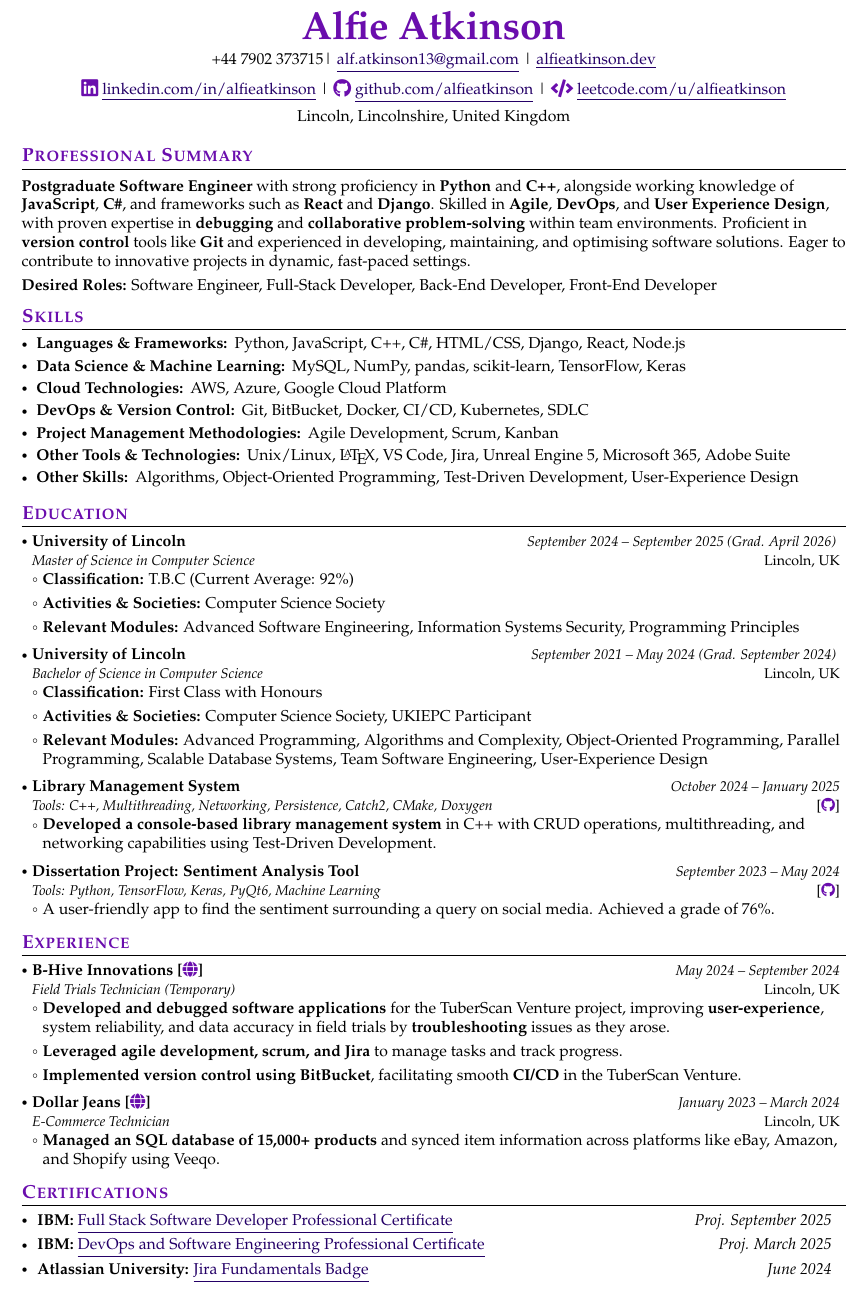
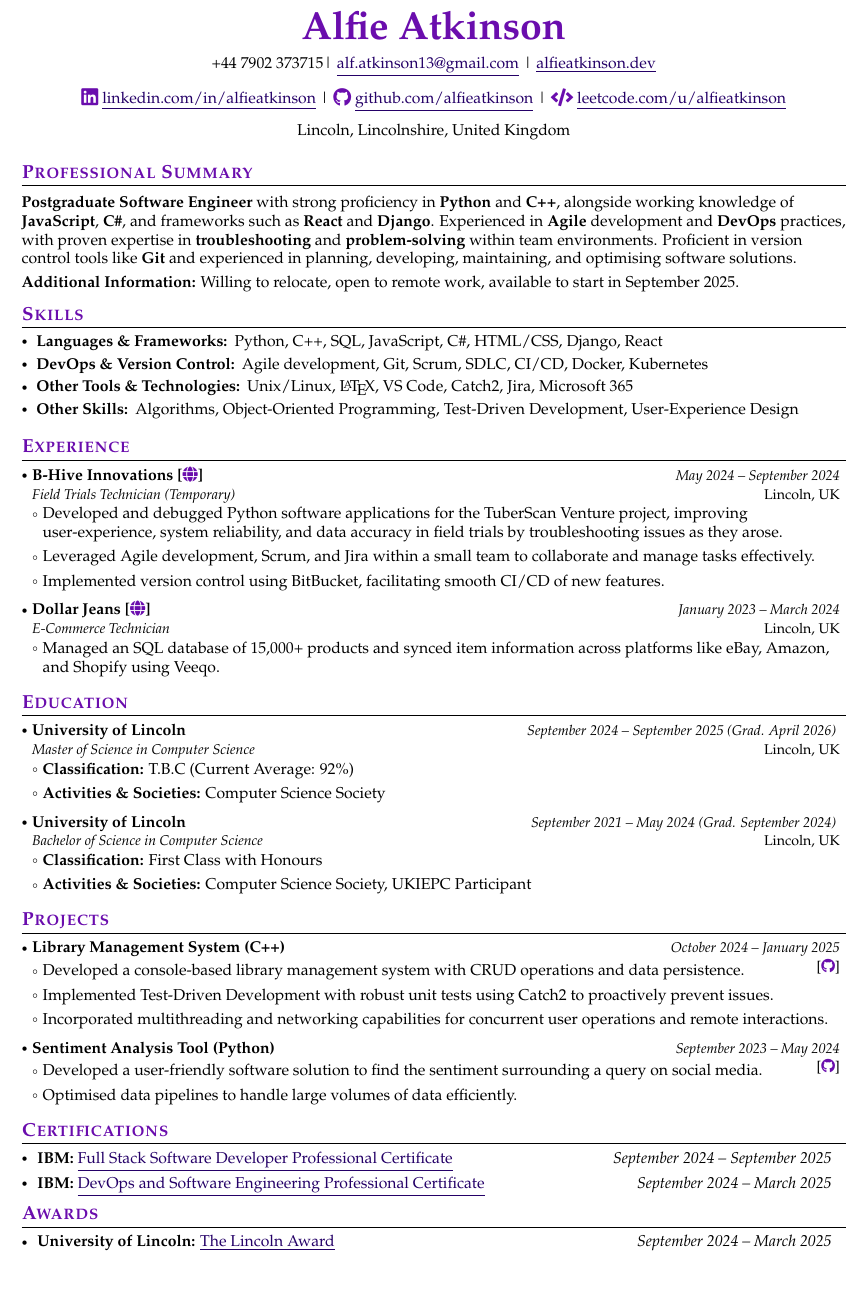
Before and after one commit to jiashun-wang/CV-for-PhD-Applying, a LaTeX CV (main.tex, which reads curriculumvitae.cls, sections/awards.tex, sections/certifications.tex): part of the page, cut so that both start at the same text. Compiled offline with pdfLaTeX.

Commit message:
Update awards, certifications, and skills sections; modify project visibility and improve professional summary for clarity and conciseness

```diff
--- a/curriculumvitae.cls
+++ b/curriculumvitae.cls
@@ -280,7 +280,7 @@
 \newcommand{\project}[6]{
     \resumeProject
         {#1}
-        {Tools: #2}
+        {\ifx&#2&\vspace{-0.35cm}\else Tools: #2\fi}
         {#3 -- #4}
         {{}[\href{#5}{\textcolor{accentcolor}{\faGithub}}]}
         \ifx&#6&
--- a/main.tex
+++ b/main.tex
@@ -8,11 +8,11 @@
 
 \input{sections/professional-summary.tex}
 \input{sections/skills.tex}
+\input{sections/experience.tex}
 \input{sections/education.tex}
-\input{sections/experience.tex}
+\input{sections/projects.tex}
 \input{sections/certifications.tex}
-%\input{sections/projects.tex}
-%\input{sections/awards.tex}
+\input{sections/awards.tex}
 %\input{sections/volunteer-positions.tex}
 %\input{sections/additional-information.tex}
 %\input{sections/references.tex}
--- a/sections/awards.tex
+++ b/sections/awards.tex
@@ -1,5 +1,5 @@
 \makeawards{
     \award{University of Lincoln}{The Lincoln Award}
     {https://www.credly.com/org/university-of-lincoln/badge/the-lincoln-award}
-    {Proj. May 2025}
+    {September 2024 -- March 2025}
 }
--- a/sections/certifications.tex
+++ b/sections/certifications.tex
@@ -1,13 +1,13 @@
 \makecertifications{
     \certificate{IBM}{Full Stack Software Developer Professional Certificate}
     {https://www.coursera.org/professional-certificates/ibm-full-stack-cloud-developer?}
-    {Proj. September 2025}
+    {September 2024 -- September 2025}
 
     \certificate{IBM}{DevOps and Software Engineering Professional Certificate}
     {https://www.coursera.org/professional-certificates/devops-and-software-engineering?}
-    {Proj. March 2025}
+    {September 2024 -- March 2025}
 
-    \certificate{Atlassian University}{Jira Fundamentals Badge}
-    {https://university.atlassian.com/student/award/z8cB1vrv5REK6LMncsrNeaQu}
-    {June 2024}
+    %\certificate{Atlassian University}{Jira Fundamentals Badge}
+    %{https://university.atlassian.com/student/award/z8cB1vrv5REK6LMncsrNeaQu}
+    %{June 2024}
 }
--- a/sections/education.tex
+++ b/sections/education.tex
@@ -3,29 +3,13 @@
     {Master of Science in Computer Science}
     {September 2024}{September 2025}{April 2026}
     {T.B.C (Current Average: 92\%)}
-    {Computer Science Society}
-    {Advanced Software Engineering, Information Systems Security, Programming Principles}
+    {Computer Science Society}{}
+    %{Advanced Software Engineering, Information Systems Security, Programming Principles}
 
     \degree{University of Lincoln}{Lincoln, UK}
     {Bachelor of Science in Computer Science}
     {September 2021}{May 2024}{September 2024}
     {First Class with Honours}
-    {Computer Science Society, UKIEPC Participant}
-    {Advanced Programming, Algorithms and Complexity, Object-Oriented Programming, Parallel Programming, Scalable Database Systems, Team Software Engineering, User-Experience Design}
-
-    \project{Library Management System}
-    {C++, Multithreading, Networking, Persistence, Catch2, CMake, Doxygen}
-    {October 2024}{January 2025}
-    {https://github.com/alfieatkinson/library-management-system}
-    {
-        \item \textbf{Developed a console-based library management system} in C++ with CRUD operations, multithreading, and networking capabilities using Test-Driven Development.
-    }
-
-    \project{Dissertation Project: Sentiment Analysis Tool}
-    {Python, TensorFlow, Keras, PyQt6, Machine Learning}
-    {September 2023}{May 2024}
-    {https://github.com/alfieatkinson/sentiment-analysis-tool}
-    {
-        \item A user-friendly app to find the sentiment surrounding a query on social media. Achieved a grade of 76\%.
-    }
+    {Computer Science Society, UKIEPC Participant}{}
+    %{Advanced Programming, Algorithms and Complexity, Object-Oriented Programming, Parallel Programming, Scalable Database Systems, Team Software Engineering, User-Experience Design}
 }
--- a/sections/experience.tex
+++ b/sections/experience.tex
@@ -2,14 +2,14 @@
     \job{B-Hive Innovations}{https://www.b-hiveinnovations.co.uk/}{Lincoln, UK}{Field Trials Technician (Temporary)}
     {May 2024}{September 2024}
     {
-        \item \textbf{Developed and debugged software applications} for the TuberScan Venture project, improving \textbf{user-experience}, system reliability, and data accuracy in field trials by \textbf{troubleshooting} issues as they arose.
-        \item \textbf{Leveraged agile development, scrum, and Jira} to manage tasks and track progress.
-        \item \textbf{Implemented version control using BitBucket}, facilitating smooth \textbf{CI/CD} in the TuberScan Venture.
+        \item Developed and debugged Python software applications for the TuberScan Venture project, improving user-experience, system reliability, and data accuracy in field trials by troubleshooting issues as they arose.
+        \item Leveraged Agile development, Scrum, and Jira within a small team to collaborate and manage tasks effectively.
+        \item Implemented version control using BitBucket, facilitating smooth CI/CD of new features.
     }
 
     \job{Dollar Jeans}{https://www.dollarjeans.co.uk/}{Lincoln, UK}{E-Commerce Technician}
     {January 2023}{March 2024}
     {
-        \item \textbf{Managed an SQL database of 15,000+ products} and synced item information across platforms like eBay, Amazon, and Shopify using Veeqo.
+        \item Managed an SQL database of 15,000+ products and synced item information across platforms like eBay, Amazon, and Shopify using Veeqo.
     }
 }
--- a/sections/professional-summary.tex
+++ b/sections/professional-summary.tex
@@ -1,7 +1,7 @@
 \makesummary{
-    \textbf{Postgraduate Software Engineer} with strong proficiency in \textbf{Python} and \textbf{C++}, alongside working knowledge of \textbf{JavaScript}, \textbf{C\#}, and frameworks such as \textbf{React} and \textbf{Django}. Skilled in \textbf{Agile}, \textbf{DevOps}, and \textbf{User Experience Design}, with proven expertise in \textbf{debugging} and \textbf{collaborative problem-solving} within team environments. Proficient in \textbf{version control} tools like \textbf{Git} and experienced in developing, maintaining, and optimising software solutions. Eager to contribute to innovative projects in dynamic, fast-paced settings.
+    \textbf{Postgraduate Software Engineer} with strong proficiency in \textbf{Python} and \textbf{C++}, alongside working knowledge of \textbf{JavaScript}, \textbf{C\#}, and frameworks such as \textbf{React} and \textbf{Django}. Experienced in \textbf{Agile} development and \textbf{DevOps} practices, with proven expertise in \textbf{troubleshooting} and \textbf{problem-solving} within team environments. Proficient in version control tools like \textbf{Git} and experienced in planning, developing, maintaining, and optimising software solutions.
 
     \vspace{0.1cm}
 
-    \textbf{Desired Roles:} Software Engineer, Full-Stack Developer, Back-End Developer, Front-End Developer
+    \textbf{Additional Information:} Willing to relocate, open to remote work, available to start in September 2025.
 }
--- a/sections/projects.tex
+++ b/sections/projects.tex
@@ -1,3 +1,2 @@
 \makeprojects{
-    \project{Library Management System}
-    {C++, Multithreading, Networking, Persistence, Catch2, CMake, Doxygen}
+    \project{Library Management System (C++)}
@@ -4,3 +4,6 @@
     {October 2024}{January 2025}
     {https://github.com/alfieatkinson/library-management-system}
     {
+        \item Developed a console-based library management system with CRUD operations and data persistence.
+        \item Implemented Test-Driven Development with robust unit tests using Catch2 to proactively prevent issues.
+        \item Incorporated multithreading and networking capabilities for concurrent user operations and remote interactions.
@@ -13,4 +10,3 @@
     }
 
-    \project{Dissertation Project: Sentiment Analysis Tool}
-    {Python, TensorFlow, Keras, PyQt6, Machine Learning}
+    \project{Sentiment Analysis Tool (Python)}
@@ -17,3 +14,5 @@
     {September 2023}{May 2024}
     {https://github.com/alfieatkinson/sentiment-analysis-tool}
     {
+        \item Developed a user-friendly software solution to find the sentiment surrounding a query on social media.
+        \item Optimised data pipelines to handle large volumes of data efficiently.
@@ -23,2 +19,25 @@
     }
+
+    %\project{Library Management System}
+    %{C++, Multithreading, Networking, Persistence, Catch2, CMake, Doxygen}
+    %{October 2024}{January 2025}
+    %{https://github.com/alfieatkinson/library-management-system}
+    %{
+    %    \item \textbf{Developed a console-based library management system} in C++ with CRUD operations for books, users, and transactions using OOP principles.
+    %    \item \textbf{Implemented multithreading capabilities} to support concurrent user operations, optimising system performance.
+    %    \item \textbf{Designed and integrated networking capabilities} to allow remote interactions.
+    %    \item \textbf{Incorporated data persistence mechanisms} to enable reliable storage and retrieval of library data across sessions.
+    %    \item \textbf{Built a modular directory structure} with clear separation of concerns, using CMake for build automation and Doxygen for automated documentation generation.
+    %    \item \textbf{Adopted Test-Driven Development (TDD)} with Catch2 for robust code through comprehensive unit testing.
+    %}
+
+    %\project{Dissertation Project: Sentiment Analysis Tool}
+    %{Python, TensorFlow, Keras, PyQt6, Machine Learning}
+    %{September 2023}{May 2024}
+    %{https://github.com/alfieatkinson/sentiment-analysis-tool}
+    %{
+    %    \item \textbf{Implemented and fine-tuned deep learning models} for sentiment classification, utilising TensorFlow and Keras to achieve high accuracy and robustness in detecting sentiment from diverse textual data.
+    %    \item \textbf{Optimised data pipelines} to handle and pre-process large volumes of social media data efficiently, enabling real-time sentiment analysis and reducing processing time by 30\%.
+    %    \item \textbf{Designed and deployed an interactive GUI using PyQt6,} allowing users to easily visualise sentiment trends, track brand sentiment over time, and customise search terms and settings for tailored insights.
+    %}
 }
--- a/sections/skills.tex
+++ b/sections/skills.tex
@@ -1,9 +1,8 @@
 \makeskills{
-    \skillgroup{Languages \& Frameworks}{Python, JavaScript, C++, C\#, HTML/CSS, Django, React, Node.js}
-    \skillgroup{Data Science \& Machine Learning}{MySQL, NumPy, pandas, scikit-learn, TensorFlow, Keras}
-    \skillgroup{Cloud Technologies}{AWS, Azure, Google Cloud Platform}
-    \skillgroup{DevOps \& Version Control}{Git, BitBucket, Docker, CI/CD, Kubernetes, SDLC}
-    \skillgroup{Project Management Methodologies}{Agile Development, Scrum, Kanban}
-    \skillgroup{Other Tools \& Technologies}{Unix/Linux, \LaTeX, VS Code, Jira, Unreal Engine 5, Microsoft 365, Adobe Suite}
+    \skillgroup{Languages \& Frameworks}{Python, C++, SQL, JavaScript, C\#, HTML/CSS, Django, React}
+    %\skillgroup{Data Science \& Machine Learning}{MySQL, NumPy, pandas, scikit-learn, TensorFlow, Keras}
+    %\skillgroup{Cloud Technologies}{AWS, Azure, Google Cloud Platform}
+    \skillgroup{DevOps \& Version Control}{Agile development, Git, Scrum, SDLC, CI/CD, Docker, Kubernetes}
+    \skillgroup{Other Tools \& Technologies}{Unix/Linux, \LaTeX, VS Code, Catch2, Jira, Microsoft 365}
     \skillgroup{Other Skills}{Algorithms, Object-Oriented Programming, Test-Driven Development, User-Experience Design}
 }
```
Also changed, not shown: main.pdf, sections/projects.tex (11 more changed lines).
